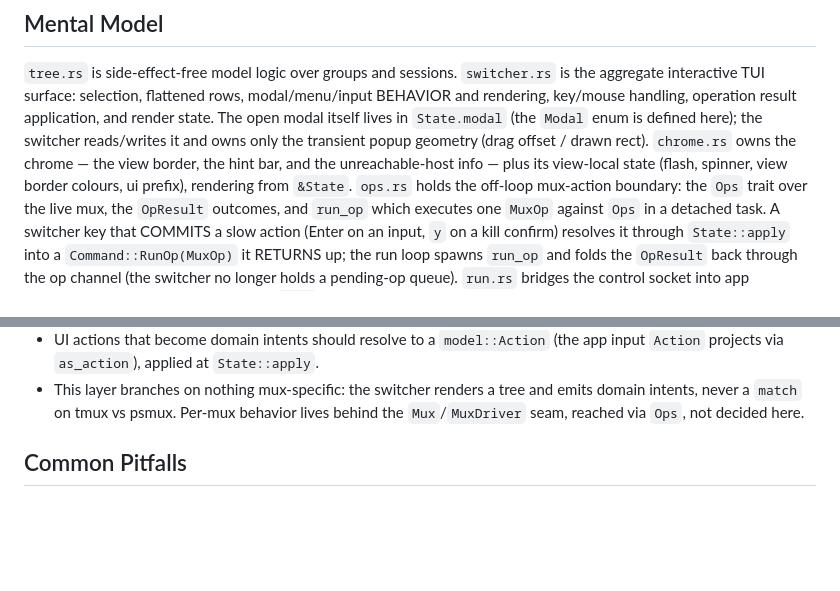
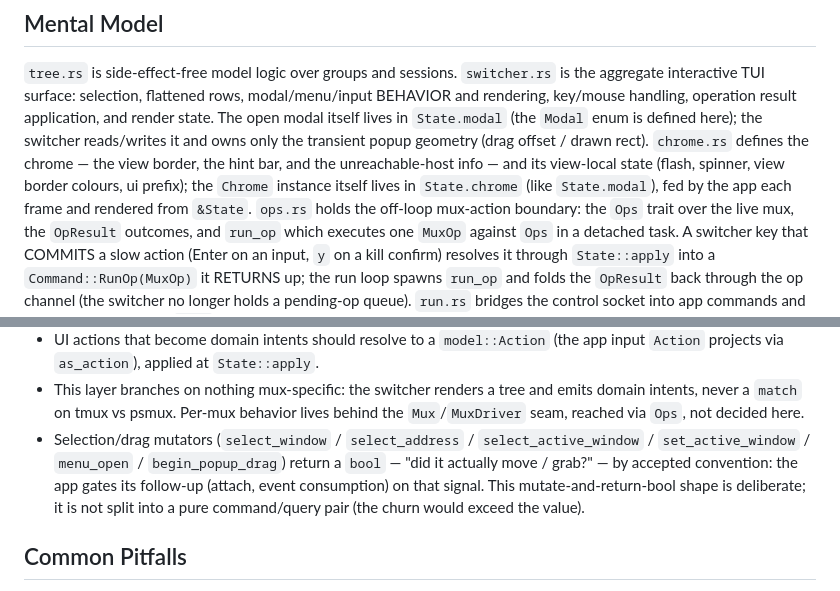
Before and after one commit to zer0ken/xmux, a Markdown page: src/ui/AGENTS.md, 2 parts joined by grey strips. Rendered like a GitHub page; blank space fills up the shorter version.

Commit message:
docs(ui): record the mutate-and-return-bool (CQS) convention; sync chrome ownership (S1-8 D2)
Document, in the ui Working Notes Invariants, that the selection/drag mutators
return a `bool` ("did it actually move / grab?") as an accepted convention the app
gates its follow-up on — deliberately not split into a pure command/query pair.
Also sync the Mental Model to note the `Chrome` instance now lives in `State.chrome`
(the `State.modal` precedent). No code change.

Co-Authored-By: Claude Opus 4.8 <noreply@anthropic.com>
Claude-Session: https://claude.ai/code/session_01MjkiSJaqMEuJFBZApKHKzJ

```diff
--- a/src/ui/AGENTS.md
+++ b/src/ui/AGENTS.md
@@ -13,10 +13,11 @@ ratatui rendering.
 modal/menu/input BEHAVIOR and rendering, key/mouse handling, operation result
 application, and render state. The open modal itself lives in `State.modal`
 (the `Modal` enum is defined here); the switcher reads/writes it and owns only
-the transient popup geometry (drag offset / drawn rect). `chrome.rs` owns the
-chrome — the view border,
-the hint bar, and the unreachable-host info — plus its view-local state
-(flash, spinner, view border colours, ui prefix), rendering from `&State`. `ops.rs`
+the transient popup geometry (drag offset / drawn rect). `chrome.rs` defines the
+chrome — the view border, the hint bar, and the unreachable-host info — and its
+view-local state (flash, spinner, view border colours, ui prefix); the `Chrome`
+instance itself lives in `State.chrome` (like `State.modal`), fed by the app each
+frame and rendered from `&State`. `ops.rs`
 holds the off-loop mux-action boundary: the `Ops` trait over the live mux, the
 `OpResult` outcomes, and `run_op` which executes one `MuxOp` against `Ops` in a
 detached task. A switcher key that COMMITS a slow action (Enter on an input, `y`
@@ -52,6 +53,12 @@ renders for `dump`.
 - This layer branches on nothing mux-specific: the switcher renders a tree and
   emits domain intents, never a `match` on tmux vs psmux. Per-mux behavior lives
   behind the `Mux`/`MuxDriver` seam, reached via `Ops`, not decided here.
+- Selection/drag mutators (`select_window` / `select_address` /
+  `select_active_window` / `set_active_window` / `menu_open` / `begin_popup_drag`)
+  return a `bool` — "did it actually move / grab?" — by accepted convention: the
+  app gates its follow-up (attach, event consumption) on that signal. This
+  mutate-and-return-bool shape is deliberate; it is not split into a pure
+  command/query pair (the churn would exceed the value).
 
 ## Common Pitfalls
 
```
